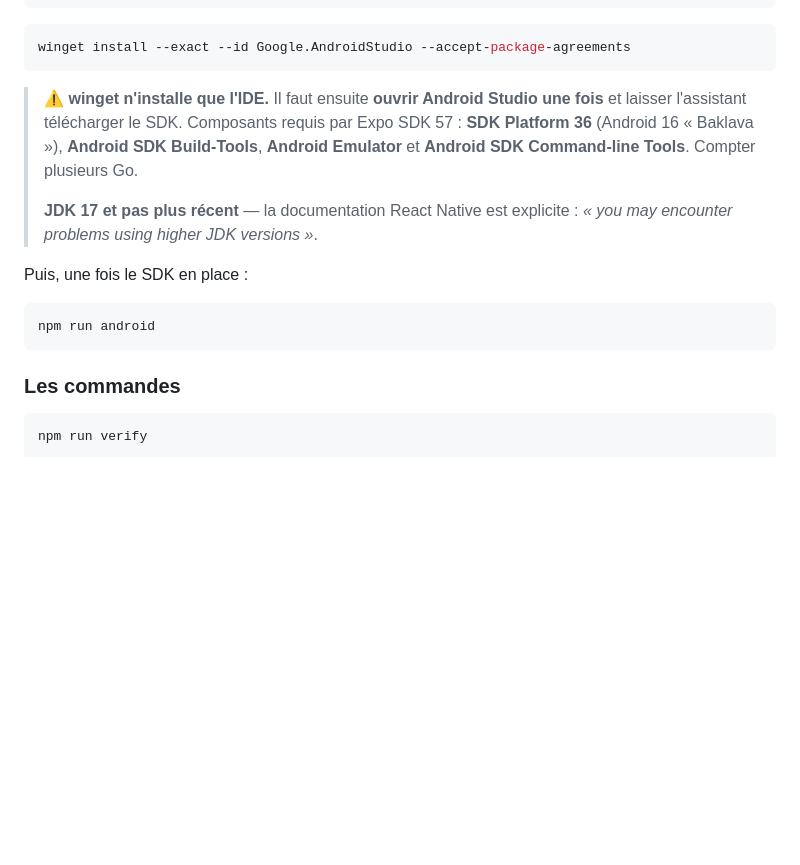
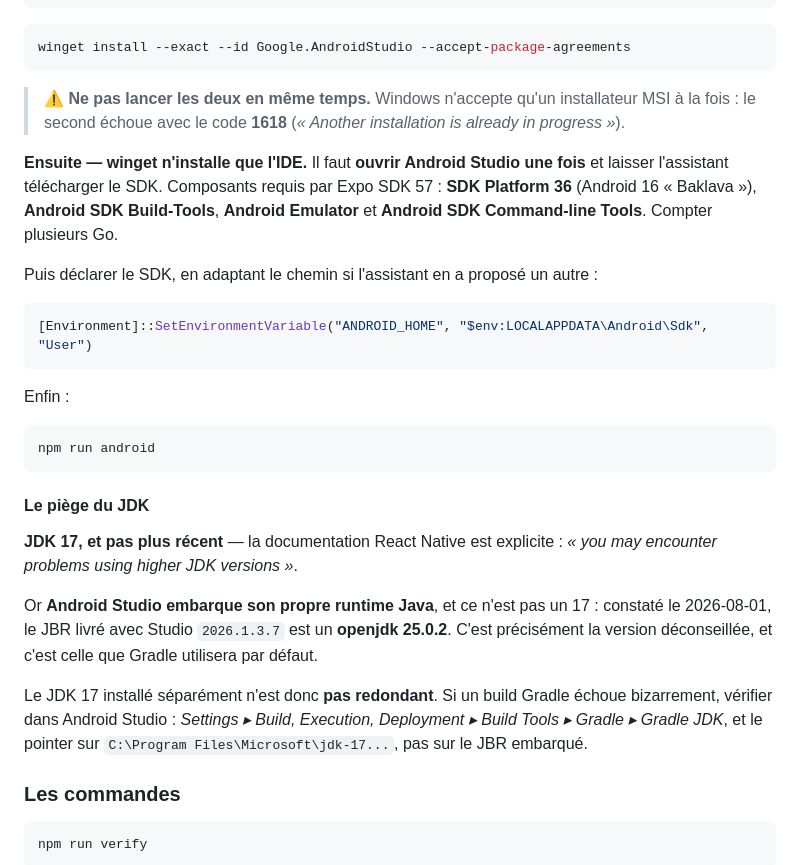
Before and after one commit to HubEauContrib/MartinPecheur, a Markdown page: README.md, the part around the change. GitHub-like rendering; blank space fills up the shorter version.

Commit message:
docs: etat verifie de l'outillage Android et le piege du JDK
Android Studio 2026.1.3.7 et Microsoft OpenJDK 17.0.20 installes le
2026-08-01. JAVA_HOME pose au niveau machine, java -version rend bien
17.0.20. Reste le SDK, que l'assistant de Studio doit telecharger, et
ANDROID_HOME a declarer.

Deux pieges constates plutot que supposes, ajoutes au README :

1. Android Studio embarque son PROPRE runtime Java, et ce n'est pas un
   17 : le JBR livre avec 2026.1.3.7 est un openjdk 25.0.2. C'est
   precisement la version que React Native deconseille, et c'est celle
   que Gradle prend par defaut. Le JDK 17 separe n'est donc pas
   redondant -- il faut pointer Gradle JDK dessus. Sans cette note, un
   build qui echoue bizarrement coute une soiree.

2. Ne pas lancer deux winget install en parallele : Windows n'accepte
   qu'un installateur MSI a la fois et le second echoue en 1618.
   Constate en le faisant.

npm run verify reste vert : 12 tests, 2 suites.

Co-Authored-By: Claude Opus 5 <noreply@anthropic.com>

````diff
--- a/README.md
+++ b/README.md
@@ -87,19 +87,39 @@ winget install --exact --id Microsoft.OpenJDK.17 --accept-package-agreements
 winget install --exact --id Google.AndroidStudio --accept-package-agreements
 ```
 
-> ⚠️ **winget n'installe que l'IDE.** Il faut ensuite **ouvrir Android Studio une fois** et laisser
-> l'assistant télécharger le SDK. Composants requis par Expo SDK 57 : **SDK Platform 36**
-> (Android 16 « Baklava »), **Android SDK Build-Tools**, **Android Emulator** et **Android SDK
-> Command-line Tools**. Compter plusieurs Go.
->
-> **JDK 17 et pas plus récent** — la documentation React Native est explicite : *« you may
-> encounter problems using higher JDK versions »*.
+> ⚠️ **Ne pas lancer les deux en même temps.** Windows n'accepte qu'un installateur MSI à la fois :
+> le second échoue avec le code **1618** (*« Another installation is already in progress »*).
 
-Puis, une fois le SDK en place :
+**Ensuite — winget n'installe que l'IDE.** Il faut **ouvrir Android Studio une fois** et laisser
+l'assistant télécharger le SDK. Composants requis par Expo SDK 57 : **SDK Platform 36**
+(Android 16 « Baklava »), **Android SDK Build-Tools**, **Android Emulator** et **Android SDK
+Command-line Tools**. Compter plusieurs Go.
+
+Puis déclarer le SDK, en adaptant le chemin si l'assistant en a proposé un autre :
+
+```powershell
+[Environment]::SetEnvironmentVariable("ANDROID_HOME", "$env:LOCALAPPDATA\Android\Sdk", "User")
+```
+
+Enfin :
 
 ```bash
 npm run android
 ```
+
+#### Le piège du JDK
+
+**JDK 17, et pas plus récent** — la documentation React Native est explicite : *« you may encounter
+problems using higher JDK versions »*.
+
+Or **Android Studio embarque son propre runtime Java**, et ce n'est pas un 17 : constaté le
+2026-08-01, le JBR livré avec Studio `2026.1.3.7` est un **openjdk 25.0.2**. C'est précisément la
+version déconseillée, et c'est celle que Gradle utilisera par défaut.
+
+Le JDK 17 installé séparément n'est donc **pas redondant**. Si un build Gradle échoue
+bizarrement, vérifier dans Android Studio : *Settings ▸ Build, Execution, Deployment ▸ Build Tools
+▸ Gradle ▸ Gradle JDK*, et le pointer sur `C:\Program Files\Microsoft\jdk-17...`, pas sur le JBR
+embarqué.
 
 ### Les commandes
 
````
